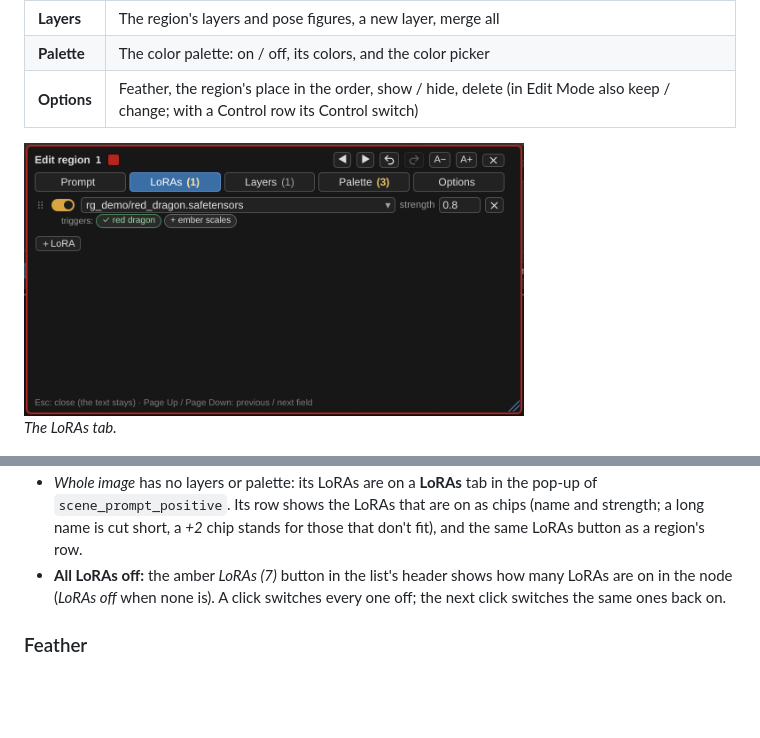
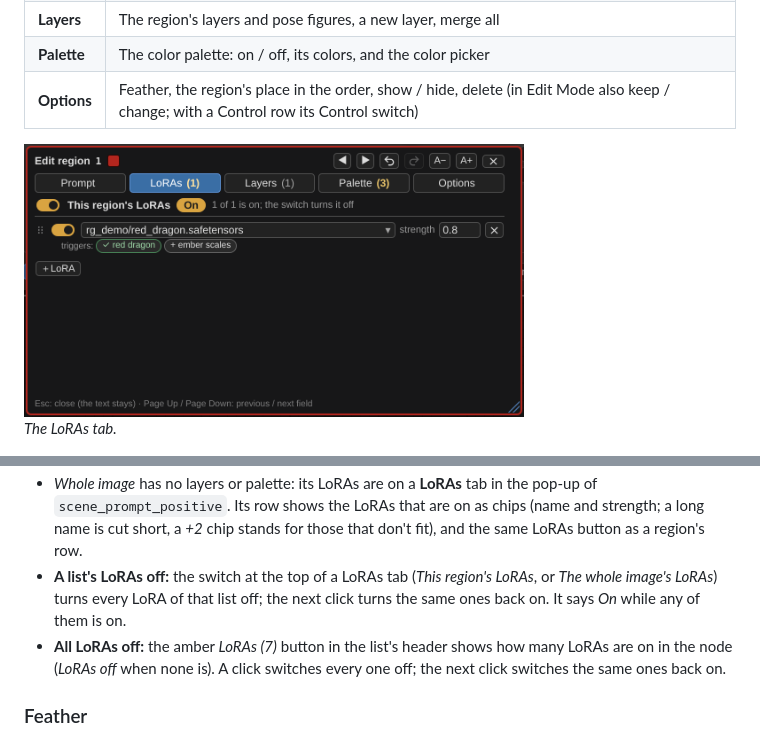
Before and after one commit to TheGhostOfSmittyWerbenjagermanjensen/ComfyUI-Region-Genie, a Markdown page: docs/region-genie.md, 2 parts joined by grey strips. Rendered like a GitHub page; pictures changed too: docs/images/lora.png; blank space fills up the shorter version.

```diff
--- a/docs/region-genie.md
+++ b/docs/region-genie.md
@@ -261,6 +261,7 @@ Everything a region holds is in its pop-up, on five tabs. Open it with the **⤢
 - A number on a tab says how much is there (*LoRAs (2/3)*: two of three are on); amber means something there is switched on.
 - **Lists are reordered by their grips:** drag a LoRA or a layer by the six dots at the start of its row.
 - *Whole image* has no layers or palette: its LoRAs are on a **LoRAs** tab in the pop-up of `scene_prompt_positive`. Its row shows the LoRAs that are on as chips (name and strength; a long name is cut short, a *+2* chip stands for those that don't fit), and the same LoRAs button as a region's row.
+- **A list's LoRAs off:** the switch at the top of a LoRAs tab (*This region's LoRAs*, or *The whole image's LoRAs*) turns every LoRA of that list off; the next click turns the same ones back on. It says *On* while any of them is on.
 - **All LoRAs off:** the amber *LoRAs (7)* button in the list's header shows how many LoRAs are on in the node (*LoRAs off* when none is). A click switches every one off; the next click switches the same ones back on.
 
 ### Feather
```
Also changed, not shown: docs/CHANGELOG.md (+5 -0 lines), docs/HANDOFF.md (+2 -1 lines), docs/images/large-editor.png, 4 other files.
